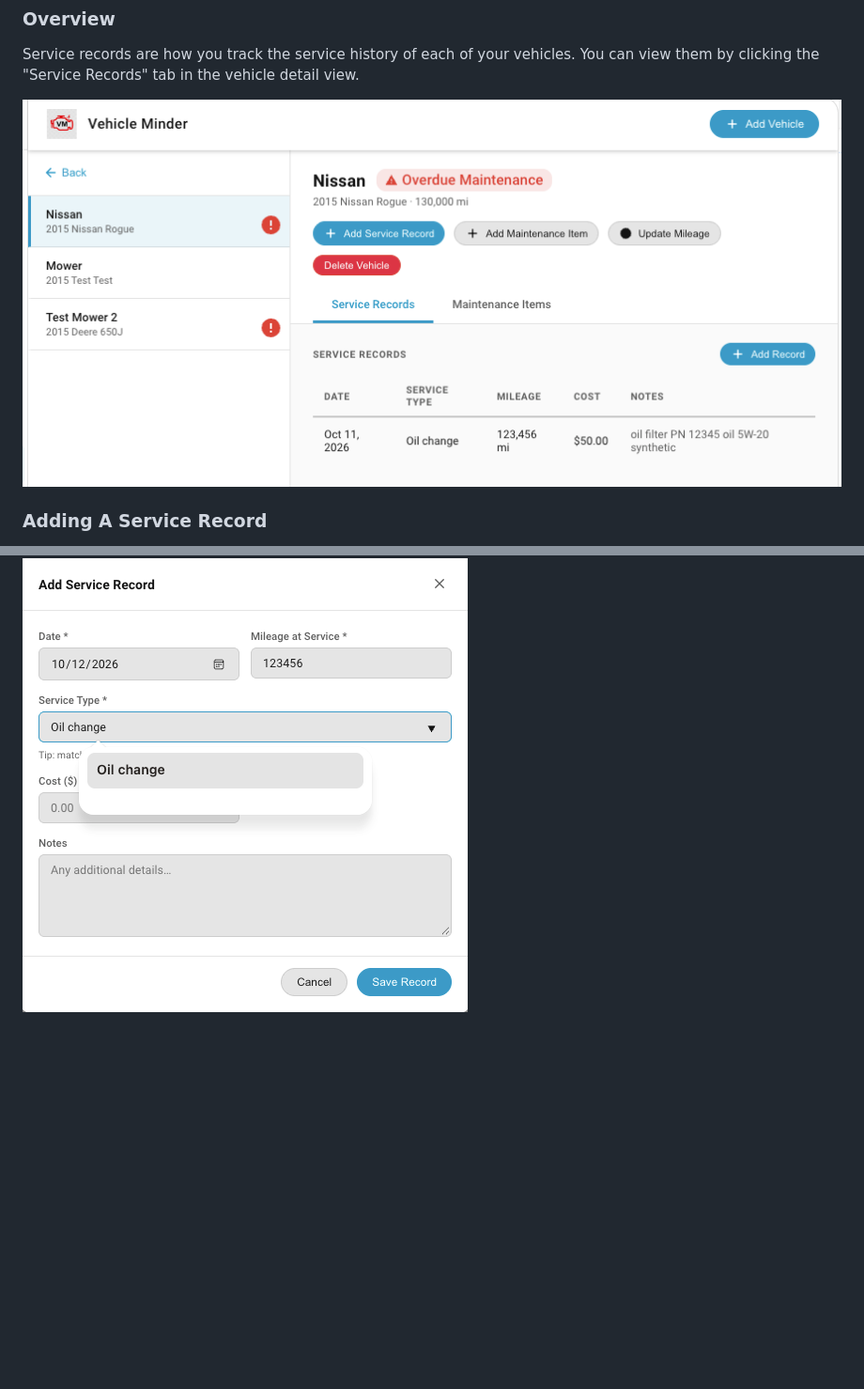
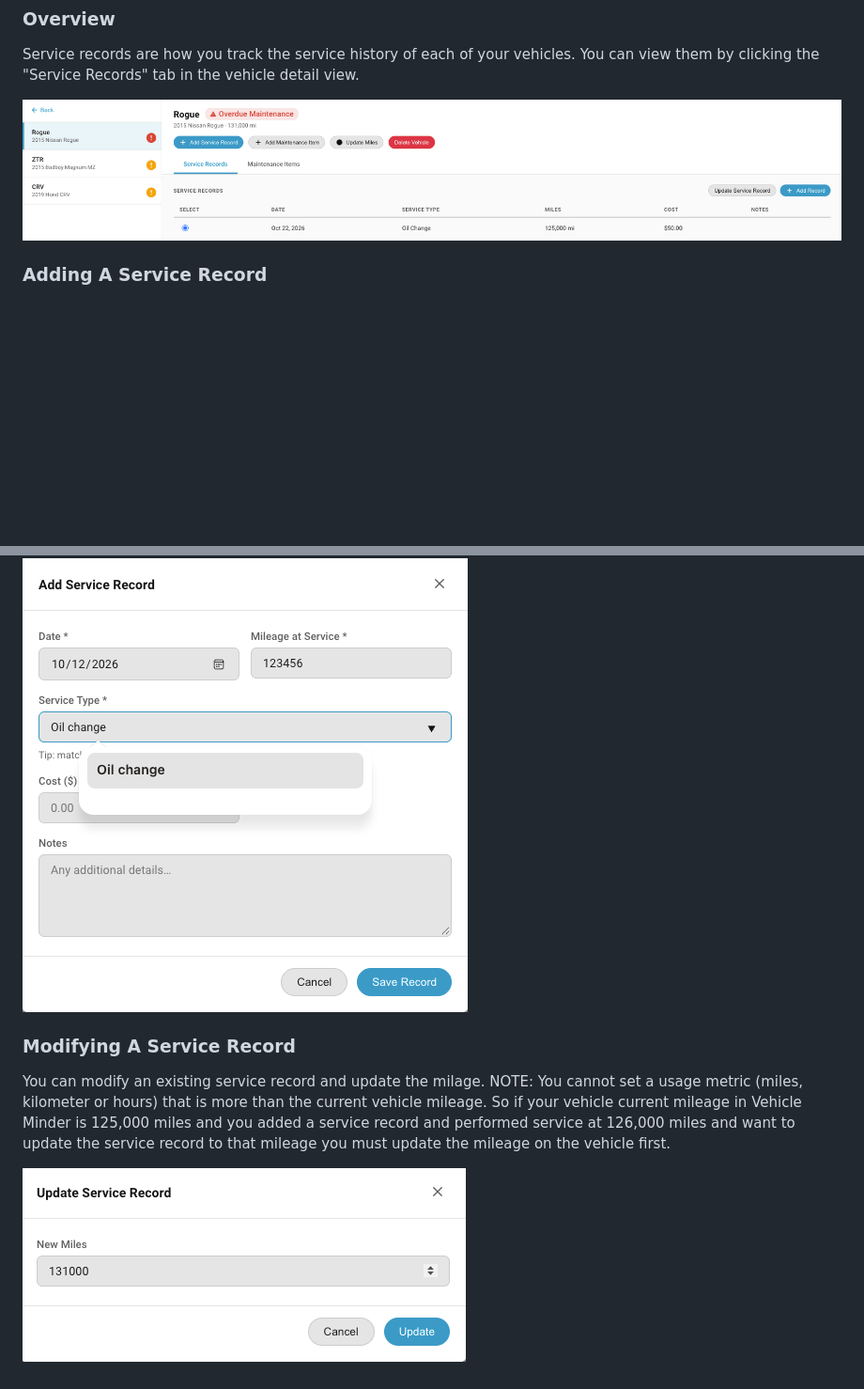
Before and after one commit to crokett/vehicle_minder, a Markdown page: docs/service_records.md, 2 parts joined by grey strips. Shown at 94% size. Drawn GitHub-style; pictures changed too: docs/img/updateservicerecord.png (added), docs/img/vehicledetailview.png; blank space fills up the shorter version.

Commit message:
implemented feature to modify service records, updated documentation, bug fix

```diff
--- a/docs/service_records.md
+++ b/docs/service_records.md
@@ -11,3 +11,8 @@ When you add a service record you enter the miles (or hours) on the vehicle at t
 You also have a drop down of maintnenace items to select from so that you know what was serviced.  You cannot add a service record for a maintenance item that does not exist on that vehicle.  This ensures that the overdue maintenance detection is accurate.  You can add a cost for the service, and you can add notes - tools uses, part numbers used, etc.  After entering all the information, click "Save Record".
 
 ![Service Records](img/addservicerecord.png)
+
+### Modifying A Service Record
+You can modify an existing service record and update the milage. NOTE: You cannot set a usage metric (miles, kilometer or hours) that is more than the current vehicle mileage.  So if your vehicle current mileage in Vehicle Minder is 125,000 miles and you added a service record and performed service at 126,000 miles and want to update the service record to that mileage you must update the mileage on the vehicle first.
+
+![Update Service Record](img/updateservicerecord.png)
```
Also changed, not shown: docs/maintenance_items.md (+13 -2 lines), docs/img/addcustommaintenanceitem.png (added), docs/img/addmaintenanceitem.png, 6 other files.
